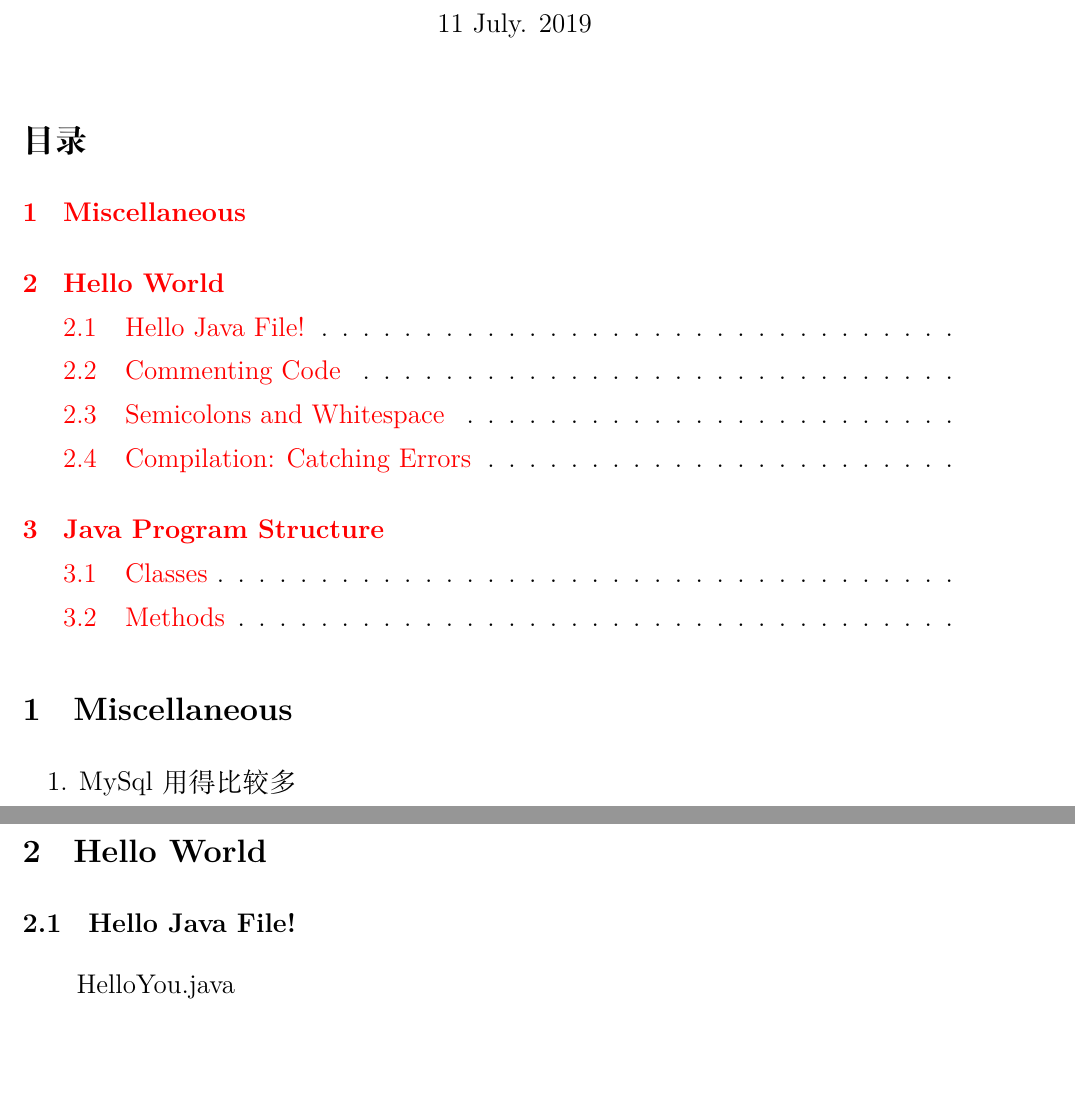
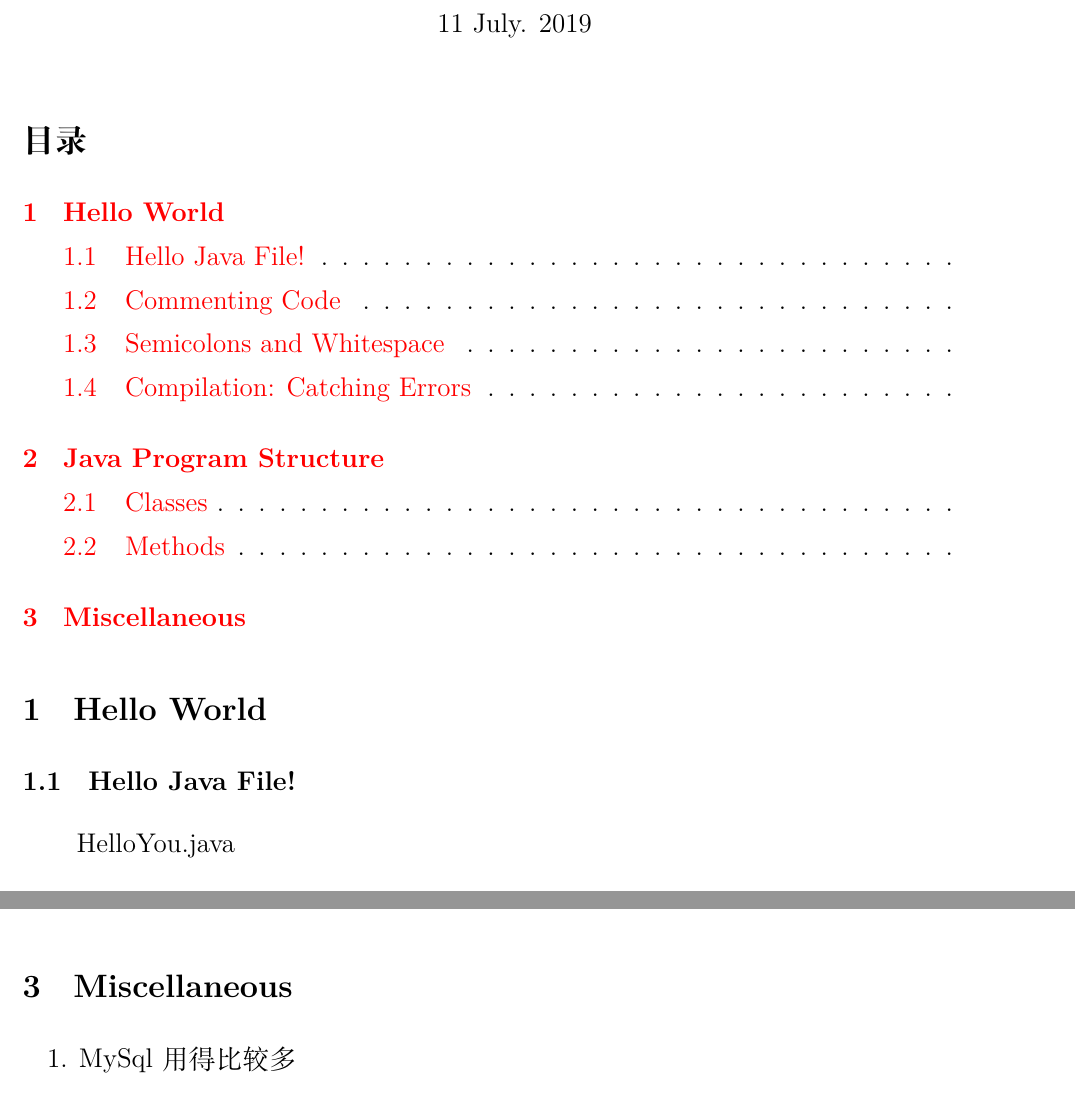
Before and after one commit to Jiapan-Yu/javanotes, a LaTeX document (java.tex): two parts of pages 1 and 2 of 3 before the commit and two parts of pages 1 and 3 of 3 after it, joined at a grey line, cut so that both start at the same text. Compiled offline with XeLaTeX.

Commit message:
move 'Miscellaneous' section to the bottom

```diff
--- a/java.tex
+++ b/java.tex
@@ -17,8 +17,3 @@
 \tableofcontents
 
 %\lipsum[1-5]
-
-\section{Miscellaneous}
-
-\begin{enumerate}
-\item MySql用得比较多
@@ -32,4 +20,3 @@
-\end{enumerate}
 
 \section{Hello World}
 \subsection{Hello Java File!}
@@ -78,4 +65,7 @@ Every Java program must have a method called \verb|main()|. A method is a sequen
 \href{https://github.com/twitter/commons/blob/master/src/java/com/twitter/common/styleguide.md#dont-embed-metadata-in-variable-names}{Don't embed metadata in variable names} seems differenct from JavaScript
 
 
+\section{Miscellaneous}
 
+\begin{enumerate}
+\item MySql用得比较多
```
Also changed, not shown: java.tex (15 more changed lines).
